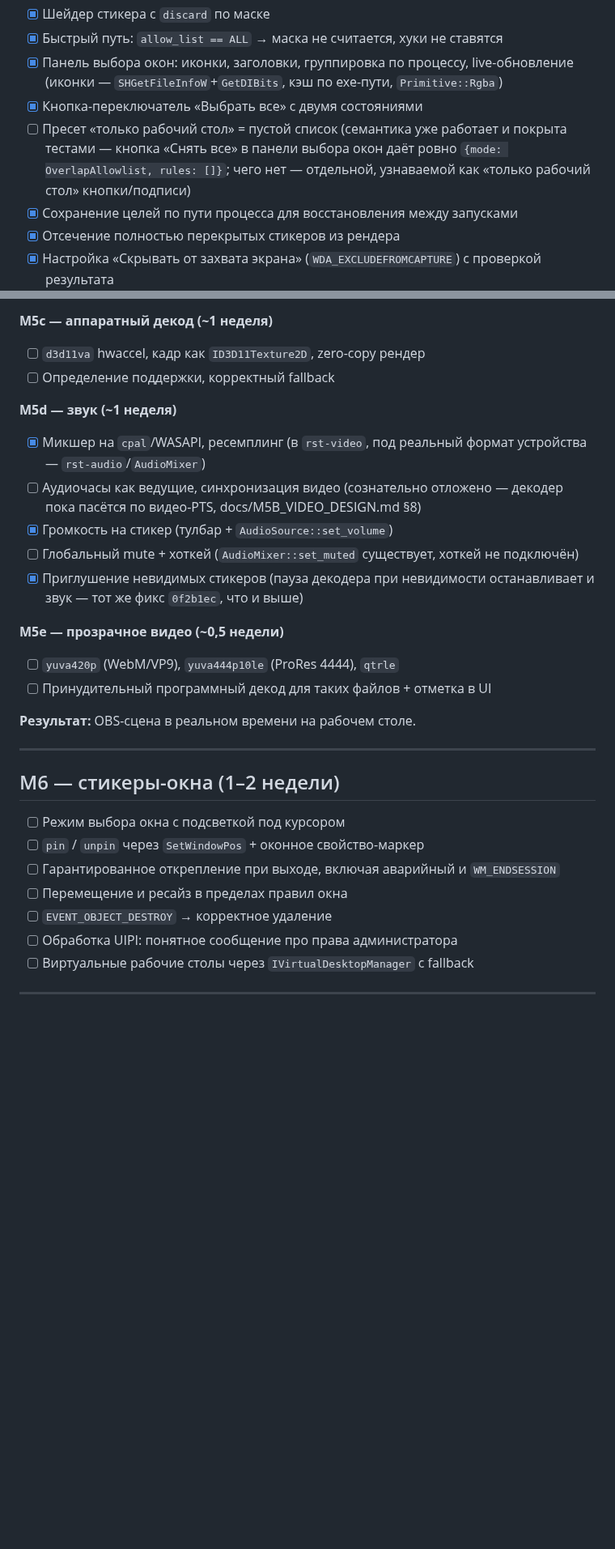
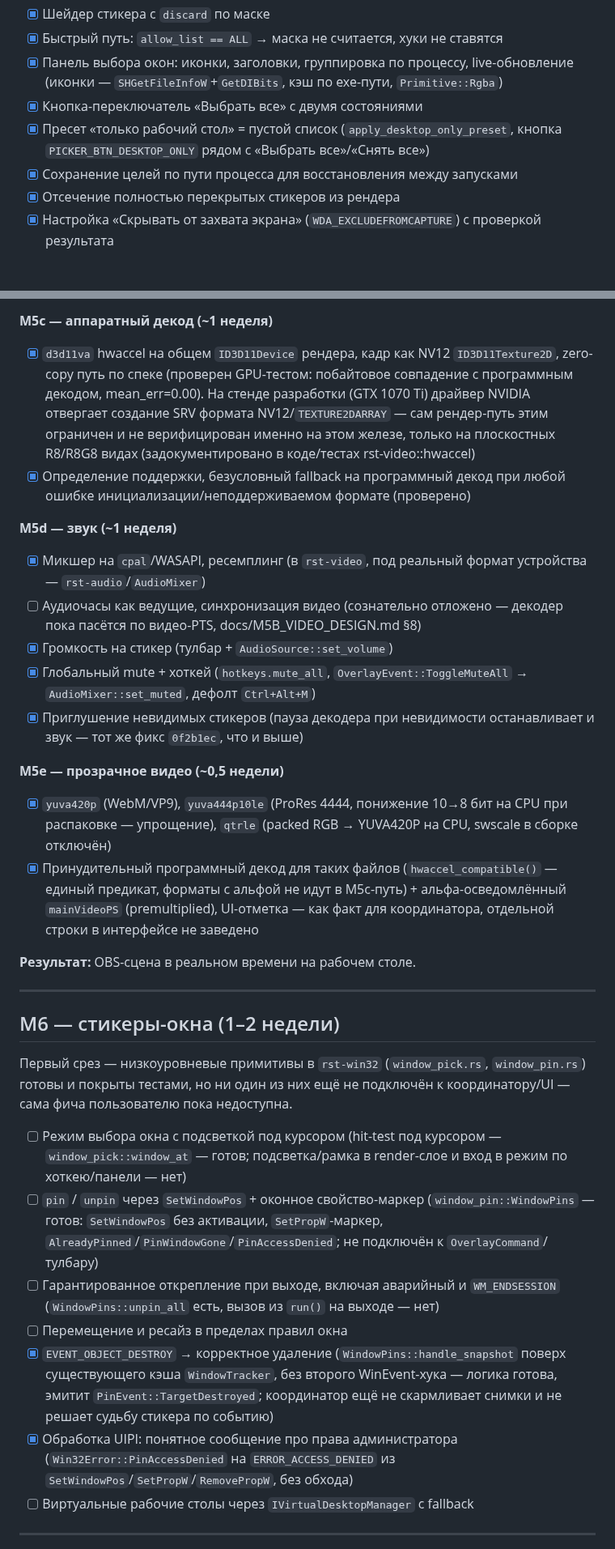
Before and after one commit to reteren/resticker, a Markdown page: ROADMAP.md, 2 parts joined by grey strips. Shown at 81% size. GitHub-like rendering; blank space fills up the shorter version.

Commit message:
docs(roadmap): mark M4/M5c/M5d/M5e items complete, M6 primitives status

```diff
--- a/ROADMAP.md
+++ b/ROADMAP.md
@@ -111,10 +111,8 @@
 - [x] Быстрый путь: `allow_list == ALL` → маска не считается, хуки не ставятся
 - [x] Панель выбора окон: иконки, заголовки, группировка по процессу, live-обновление (иконки — `SHGetFileInfoW`+`GetDIBits`, кэш по exe-пути, `Primitive::Rgba`)
 - [x] Кнопка-переключатель «Выбрать все» с двумя состояниями
-- [ ] Пресет «только рабочий стол» = пустой список (семантика уже работает
-      и покрыта тестами — кнопка «Снять все» в панели выбора окон даёт
-      ровно `{mode: OverlapAllowlist, rules: []}`; чего нет — отдельной,
-      узнаваемой как «только рабочий стол» кнопки/подписи)
+- [x] Пресет «только рабочий стол» = пустой список (`apply_desktop_only_preset`,
+      кнопка `PICKER_BTN_DESKTOP_ONLY` рядом с «Выбрать все»/«Снять все»)
 - [x] Сохранение целей по пути процесса для восстановления между запусками
 - [x] Отсечение полностью перекрытых стикеров из рендера
 - [x] Настройка «Скрывать от захвата экрана» (`WDA_EXCLUDEFROMCAPTURE`) с проверкой результата
@@ -145,8 +143,15 @@
       исправлено независимым ревью сшивки, `0f2b1ec`)
 
 **M5c — аппаратный декод (~1 неделя)**
-- [ ] `d3d11va` hwaccel, кадр как `ID3D11Texture2D`, zero-copy рендер
-- [ ] Определение поддержки, корректный fallback
+- [x] `d3d11va` hwaccel на общем `ID3D11Device` рендера, кадр как NV12
+      `ID3D11Texture2D`, zero-copy путь по спеке (проверен GPU-тестом:
+      побайтовое совпадение с программным декодом, mean_err=0.00). На
+      стенде разработки (GTX 1070 Ti) драйвер NVIDIA отвергает создание SRV
+      формата NV12/`TEXTURE2DARRAY` — сам рендер-путь этим ограничен и не
+      верифицирован именно на этом железе, только на плоскостных R8/R8G8
+      видах (задокументировано в коде/тестах rst-video::hwaccel)
+- [x] Определение поддержки, безусловный fallback на программный декод при
+      любой ошибке инициализации/неподдерживаемом формате (проверено)
 
 **M5d — звук (~1 неделя)**
 - [x] Микшер на `cpal`/WASAPI, ресемплинг (в `rst-video`, под реальный формат
@@ -154,14 +159,19 @@
 - [ ] Аудиочасы как ведущие, синхронизация видео (сознательно отложено —
       декодер пока пасётся по видео-PTS, docs/M5B_VIDEO_DESIGN.md §8)
 - [x] Громкость на стикер (тулбар + `AudioSource::set_volume`)
-- [ ] Глобальный mute + хоткей (`AudioMixer::set_muted` существует, хоткей не
-      подключён)
+- [x] Глобальный mute + хоткей (`hotkeys.mute_all`, `OverlayEvent::ToggleMuteAll`
+      → `AudioMixer::set_muted`, дефолт `Ctrl+Alt+M`)
 - [x] Приглушение невидимых стикеров (пауза декодера при невидимости
       останавливает и звук — тот же фикс `0f2b1ec`, что и выше)
 
 **M5e — прозрачное видео (~0,5 недели)**
-- [ ] `yuva420p` (WebM/VP9), `yuva444p10le` (ProRes 4444), `qtrle`
-- [ ] Принудительный программный декод для таких файлов + отметка в UI
+- [x] `yuva420p` (WebM/VP9), `yuva444p10le` (ProRes 4444, понижение 10→8 бит
+      на CPU при распаковке — упрощение), `qtrle` (packed RGB → YUVA420P на
+      CPU, swscale в сборке отключён)
+- [x] Принудительный программный декод для таких файлов (`hwaccel_compatible()`
+      — единый предикат, форматы с альфой не идут в M5c-путь) + альфа-осведомлённый
+      `mainVideoPS` (premultiplied), UI-отметка — как факт для координатора,
+      отдельной строки в интерфейсе не заведено
 
 **Результат:** OBS-сцена в реальном времени на рабочем столе.
 
@@ -169,12 +179,27 @@
 
 ## M6 — стикеры-окна (1–2 недели)
 
-- [ ] Режим выбора окна с подсветкой под курсором
+Первый срез — низкоуровневые примитивы в `rst-win32` (`window_pick.rs`,
+`window_pin.rs`) готовы и покрыты тестами, но ни один из них ещё не
+подключён к координатору/UI — сама фича пользователю пока недоступна.
+
+- [ ] Режим выбора окна с подсветкой под курсором (hit-test под курсором —
+      `window_pick::window_at` — готов; подсветка/рамка в render-слое и
+      вход в режим по хоткею/панели — нет)
 - [ ] `pin` / `unpin` через `SetWindowPos` + оконное свойство-маркер
+      (`window_pin::WindowPins` — готов: `SetWindowPos` без активации,
+      `SetPropW`-маркер, `AlreadyPinned`/`PinWindowGone`/`PinAccessDenied`;
+      не подключён к `OverlayCommand`/тулбару)
 - [ ] Гарантированное открепление при выходе, включая аварийный и `WM_ENDSESSION`
+      (`WindowPins::unpin_all` есть, вызов из `run()` на выходе — нет)
 - [ ] Перемещение и ресайз в пределах правил окна
-- [ ] `EVENT_OBJECT_DESTROY` → корректное удаление
-- [ ] Обработка UIPI: понятное сообщение про права администратора
+- [x] `EVENT_OBJECT_DESTROY` → корректное удаление (`WindowPins::handle_snapshot`
+      поверх существующего кэша `WindowTracker`, без второго WinEvent-хука —
+      логика готова, эмитит `PinEvent::TargetDestroyed`; координатор ещё не
+      скармливает снимки и не решает судьбу стикера по событию)
+- [x] Обработка UIPI: понятное сообщение про права администратора
+      (`Win32Error::PinAccessDenied` на `ERROR_ACCESS_DENIED` из
+      `SetWindowPos`/`SetPropW`/`RemovePropW`, без обхода)
 - [ ] Виртуальные рабочие столы через `IVirtualDesktopManager` с fallback
 
 ---
```
